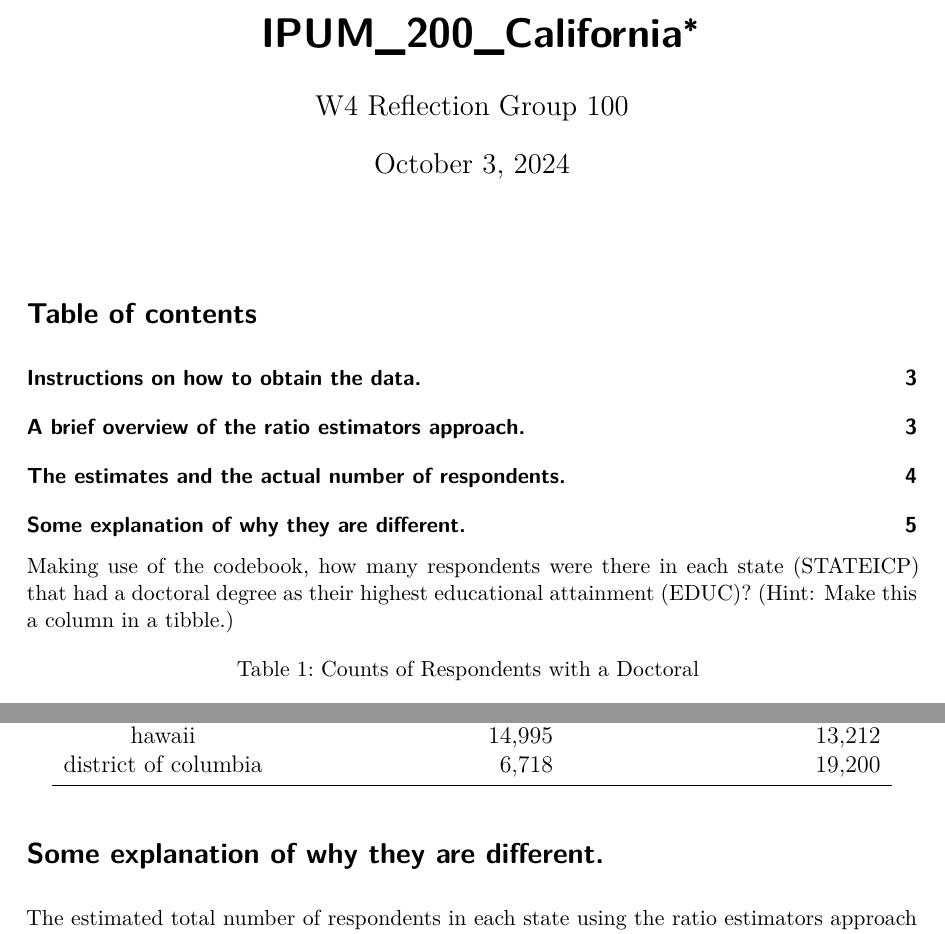
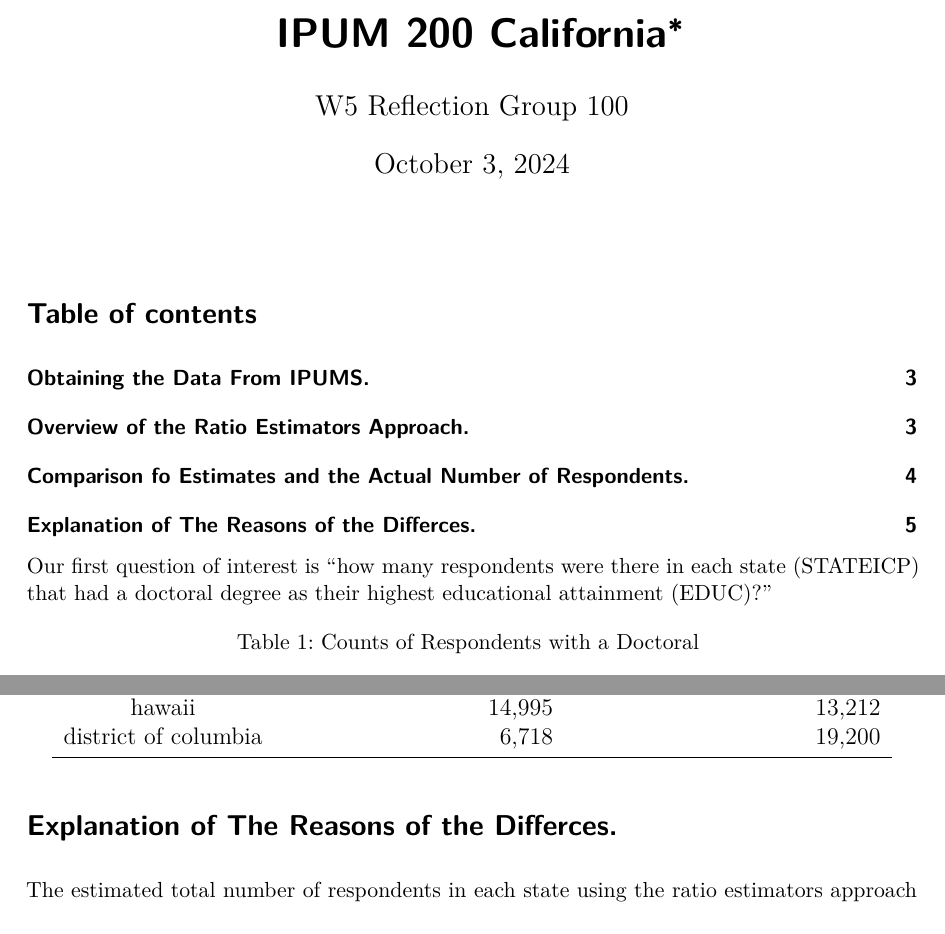
Before and after one commit to jeno0403/Relflection_Exercise_4_USA_Census, a Quarto document (IPUM_2022_California.qmd): two parts of pages 1 and 5 of 6, joined at a grey line, cut so that both start at the same text. The pictures show the output file IPUM_2022_California.pdf that the author committed with the source.

Commit message:
Add files via upload

````diff
--- a/IPUM_2022_California.qmd
+++ b/IPUM_2022_California.qmd
@@ -1,7 +1,7 @@
 ---
-title: "IPUM_200_California"
+title: "IPUM 200 California"
 author:
-  - W4 Reflection Group 100
+  - W5 Reflection Group 100
 thanks: "A GitHub Repository containing all data, R code, and other files used in this investigation is located here: <https://github.com/jeno0403/Relflection_Exercise_4_USA_Census>"
 date: today
 date-format: long
@@ -43,7 +43,7 @@ ipums_extract <-
   to_factor()
 ```
 
-Making use of the codebook, how many respondents were there in each state (STATEICP) that had a doctoral degree as their highest educational attainment (EDUC)? (Hint: Make this a column in a tibble.)
+Our first question of interest is "how many respondents were there in each state (STATEICP) that had a doctoral degree as their highest educational attainment (EDUC)?"
 
 
 ```{r}
@@ -152,7 +152,7 @@ comparison_table
 
 ```
 
-# Some explanation of why they are different.
+# Explanation of The Reasons of the Differces.
 
 The estimated total number of respondents in each state using the ratio estimators approach may differ from the actual number of respondents for several reasons:
 
````
Also changed, not shown: IPUM_2022_California.pdf, IPUM_2022_California.qmd (6 more changed lines).
